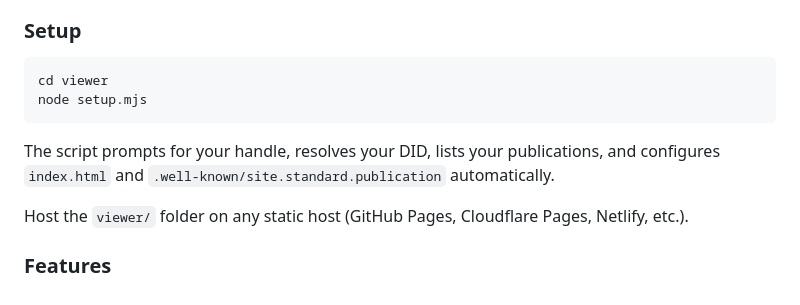
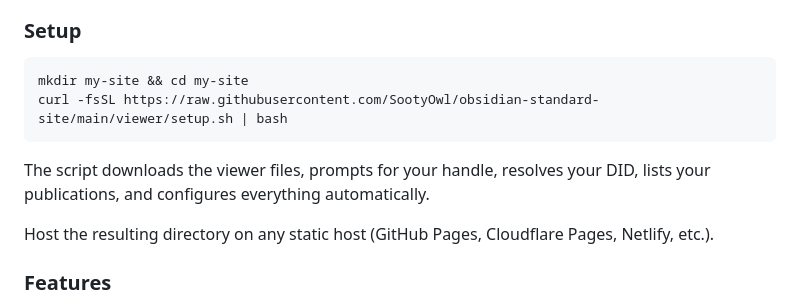
Before and after one commit to SootyOwl/obsidian-standard-site, a Markdown page: README.md, the part around the change. Rendered like a GitHub page.

Commit message:
docs: update viewer setup instructions to curl one-liner
Co-Authored-By: Claude Opus 4.6 <noreply@anthropic.com>

````diff
--- a/README.md
+++ b/README.md
@@ -65,13 +65,13 @@ The `viewer/` directory contains a zero-dependency static HTML site that renders
 ### Setup
 
 ```bash
-cd viewer
-node setup.mjs
+mkdir my-site && cd my-site
+curl -fsSL https://raw.githubusercontent.com/SootyOwl/obsidian-standard-site/main/viewer/setup.sh | bash
 ```
 
-The script prompts for your handle, resolves your DID, lists your publications, and configures `index.html` and `.well-known/site.standard.publication` automatically.
+The script downloads the viewer files, prompts for your handle, resolves your DID, lists your publications, and configures everything automatically.
 
-Host the `viewer/` folder on any static host (GitHub Pages, Cloudflare Pages, Netlify, etc.).
+Host the resulting directory on any static host (GitHub Pages, Cloudflare Pages, Netlify, etc.).
 
 ### Features
 
````
